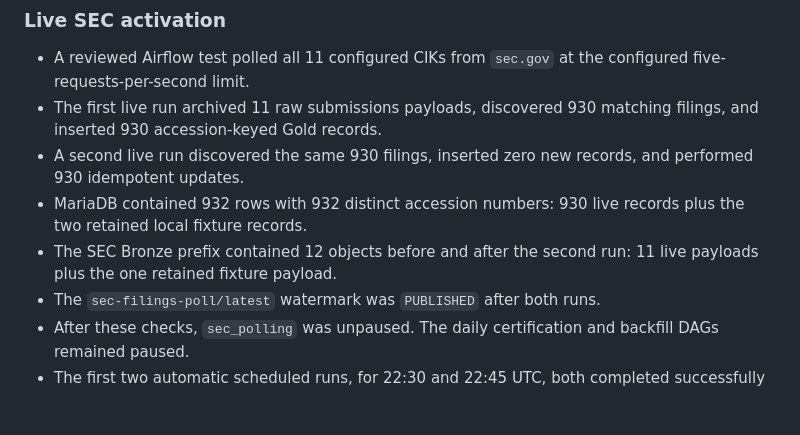
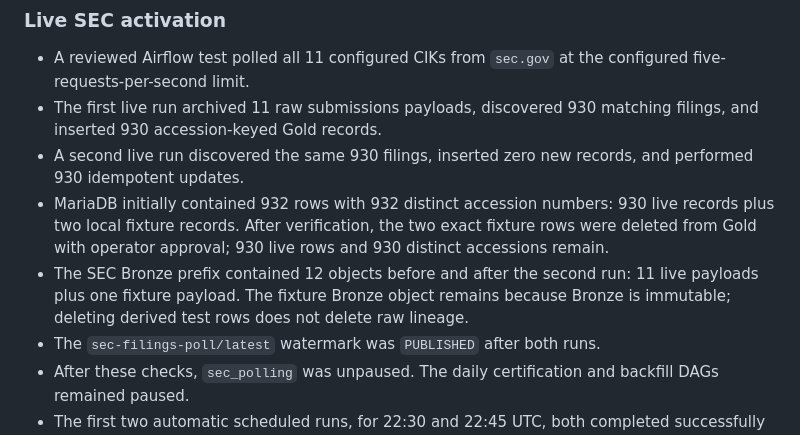
Before and after one commit to amihaygr/MarketPilot, a Markdown page: docs/phase6-verification.md, the part around the change. Drawn GitHub-style; blank space fills up the shorter version.

```diff
--- a/docs/phase6-verification.md
+++ b/docs/phase6-verification.md
@@ -103,10 +103,13 @@ HTTP container was removed.
   filings, and inserted 930 accession-keyed Gold records.
 - A second live run discovered the same 930 filings, inserted zero new records,
   and performed 930 idempotent updates.
-- MariaDB contained 932 rows with 932 distinct accession numbers: 930 live records
-  plus the two retained local fixture records.
+- MariaDB initially contained 932 rows with 932 distinct accession numbers: 930
+  live records plus two local fixture records. After verification, the two exact
+  fixture rows were deleted from Gold with operator approval; 930 live rows and
+  930 distinct accessions remain.
 - The SEC Bronze prefix contained 12 objects before and after the second run: 11
-  live payloads plus the one retained fixture payload.
+  live payloads plus one fixture payload. The fixture Bronze object remains because
+  Bronze is immutable; deleting derived test rows does not delete raw lineage.
 - The `sec-filings-poll/latest` watermark was `PUBLISHED` after both runs.
 - After these checks, `sec_polling` was unpaused. The daily certification and
   backfill DAGs remained paused.
```
Also changed, not shown: docs/quality-report.md (+4 -2 lines), docs/runbooks/local-credential-rotation.md (added, +162 -0 lines).
